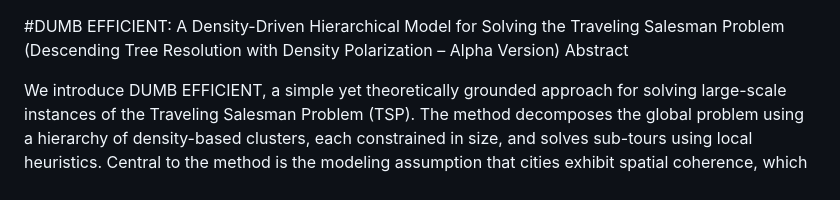
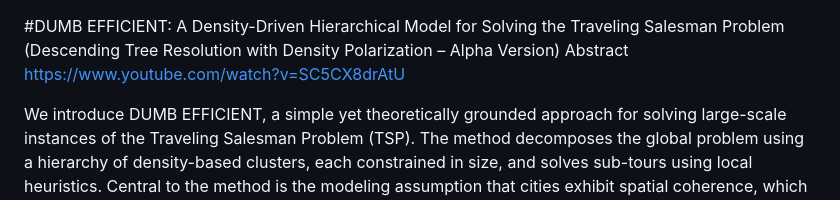
Before and after one commit to ModelingSolver/DUMB-EFFICIENT-algorithm-, a Markdown page: README.md, the part around the change. Drawn GitHub-style.

Commit message:
Update README.md
add video link

```diff
--- a/README.md
+++ b/README.md
@@ -1,6 +1,6 @@
 #DUMB EFFICIENT: A Density-Driven Hierarchical Model for Solving the Traveling Salesman Problem
 (Descending Tree Resolution with Density Polarization – Alpha Version)
-Abstract
+Abstract   https://www.youtube.com/watch?v=SC5CX8drAtU
 
 We introduce DUMB EFFICIENT, a simple yet theoretically grounded approach for solving large-scale instances of the Traveling Salesman Problem (TSP). The method decomposes the global problem using a hierarchy of density-based clusters, each constrained in size, and solves sub-tours using local heuristics. Central to the method is the modeling assumption that cities exhibit spatial coherence, which enables recursive decomposition and information compression. Medoids are used to represent clusters during global tour assembly, resulting in a hybrid solution architecture that balances computational tractability with high solution quality. Initial experiments suggest that the algorithm performs comparably to state-of-the-art heuristics while scaling more efficiently on large datasets.
 1. Introduction
```
